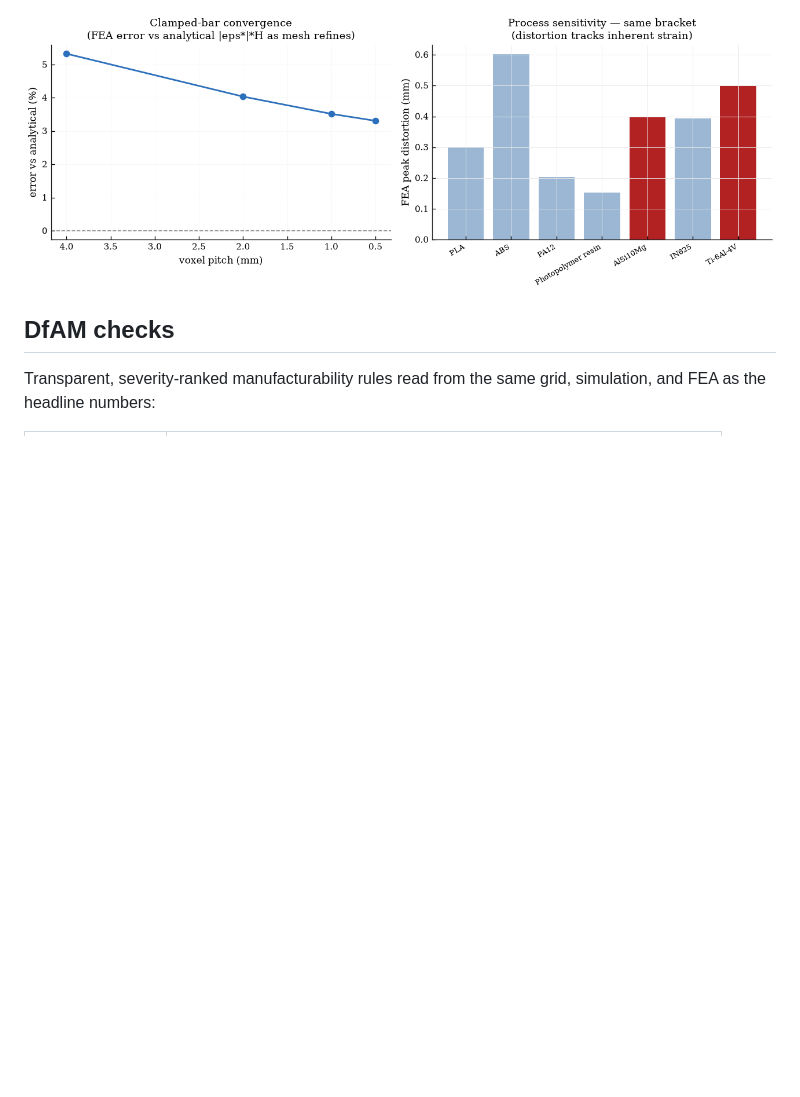
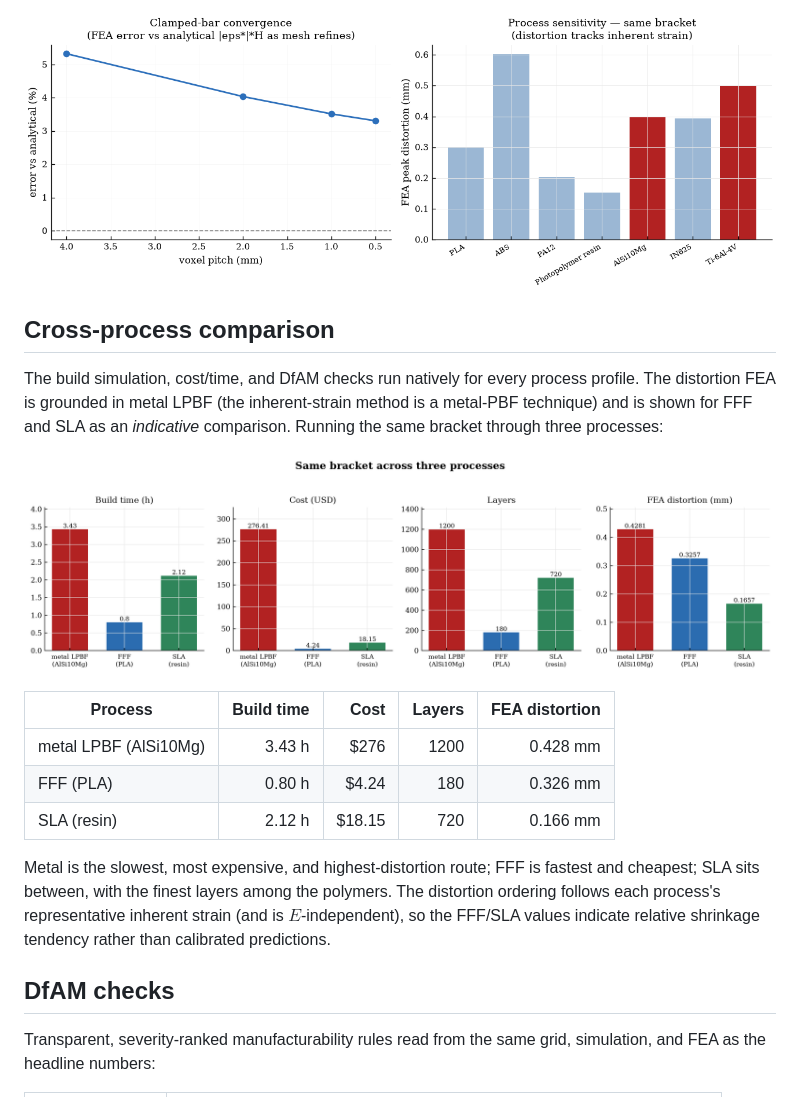
Before and after one commit to Seymurhh/additive-build-advisor, a Markdown page: REPORT.md, the part around the change. GitHub-like rendering; pictures changed too: docs/process_comparison.png (added); blank space fills up the shorter version.

```diff
--- a/REPORT.md
+++ b/REPORT.md
@@ -230,6 +230,27 @@ an eigenstrain-only load:
 
 ![FEA validation](docs/fea_validation.png)
 
+## Cross-process comparison
+
+The build simulation, cost/time, and DfAM checks run natively for every process
+profile. The distortion FEA is grounded in metal LPBF (the inherent-strain method
+is a metal-PBF technique) and is shown for FFF and SLA as an *indicative*
+comparison. Running the same bracket through three processes:
+
+![Cross-process comparison](docs/process_comparison.png)
+
+| Process | Build time | Cost | Layers | FEA distortion |
+|---|--:|--:|--:|--:|
+| metal LPBF (AlSi10Mg) | 3.43 h | \$276 | 1200 | 0.428 mm |
+| FFF (PLA) | 0.80 h | \$4.24 | 180 | 0.326 mm |
+| SLA (resin) | 2.12 h | \$18.15 | 720 | 0.166 mm |
+
+Metal is the slowest, most expensive, and highest-distortion route; FFF is fastest
+and cheapest; SLA sits between, with the finest layers among the polymers. The
+distortion ordering follows each process's representative inherent strain (and is
+$E$-independent), so the FFF/SLA values indicate relative shrinkage tendency
+rather than calibrated predictions.
+
 ## DfAM checks
 
 Transparent, severity-ranked manufacturability rules read from the same grid,
```
Also changed, not shown: README.md (+20 -0 lines), 3 other files.
